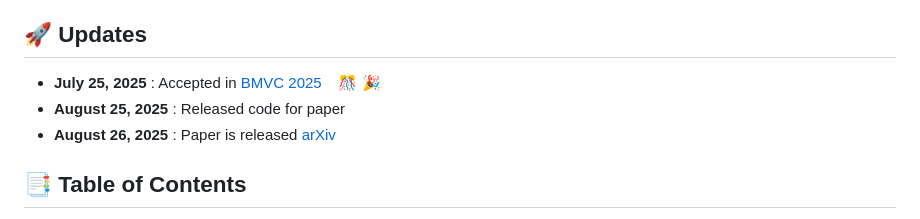
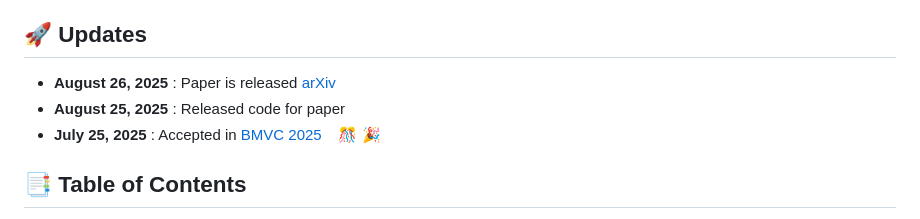
Before and after one commit to h-abid97/robust-waste-detection, a Markdown page: README.md, the part around the change. GitHub-like rendering.

Commit message:
Fix update dates in README.md

```diff
--- a/README.md
+++ b/README.md
@@ -35,9 +35,9 @@ For more details, please refer to our or [arxive paper](). -->
 </br>
 
 ## :rocket: Updates
+- **August 26, 2025** : Paper is released [arXiv](https://bmvc2025.bmva.org/)
+- **August 25, 2025** : Released code for paper
 - **July 25, 2025** : Accepted in [BMVC 2025](https://bmvc2025.bmva.org/) &nbsp;&nbsp; :confetti_ball: :tada:
-- **August 25, 2025** : Released code for paper
-- **August 26, 2025** : Paper is released [arXiv](https://bmvc2025.bmva.org/)
 
 </br>
 
```
